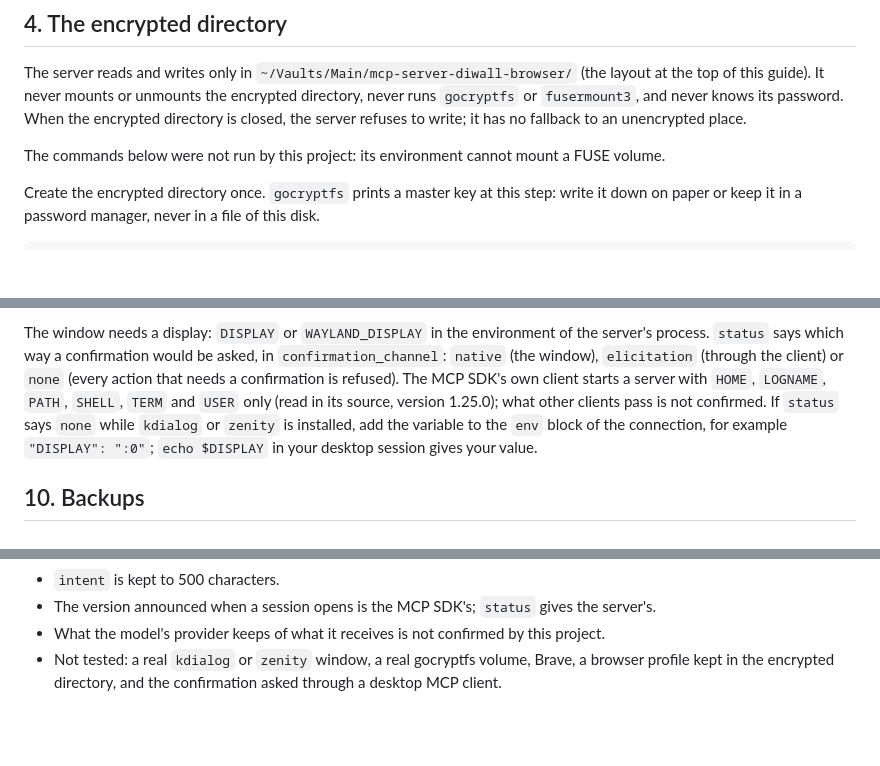
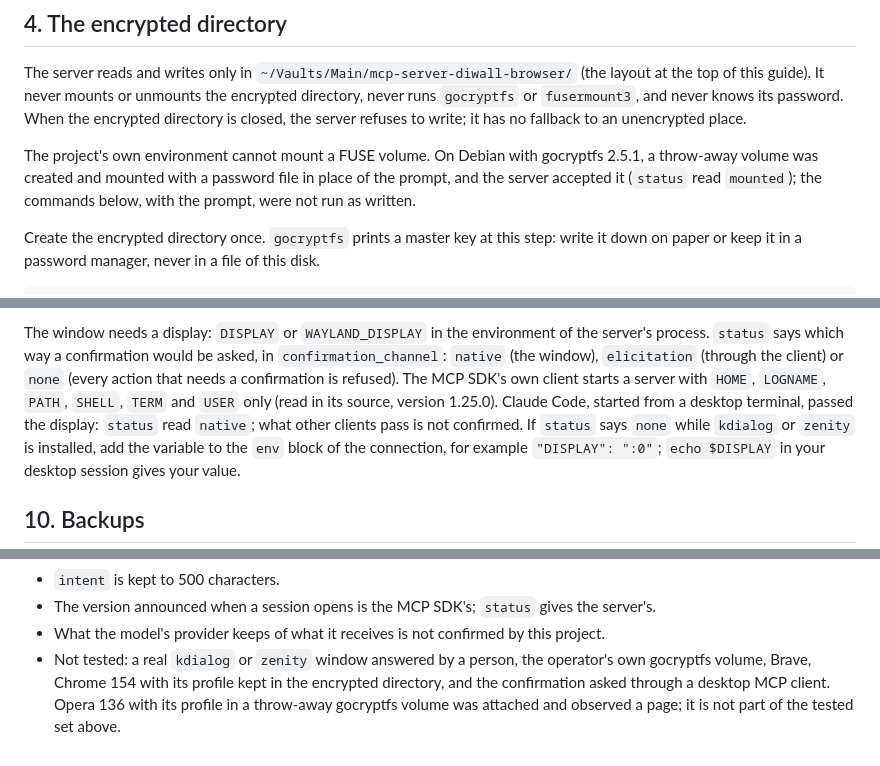
Before and after one commit to RonanDavalan/mcp-server-diwall-browser, a Markdown page: docs/OPERATOR_GUIDE.md, 3 parts joined by grey strips. Drawn GitHub-style; blank space fills up the shorter version.

```diff
--- a/docs/OPERATOR_GUIDE.md
+++ b/docs/OPERATOR_GUIDE.md
@@ -214,7 +214,10 @@ layout at the top of this guide). It never mounts or unmounts the encrypted dire
 `gocryptfs` or `fusermount3`, and never knows its password. When the encrypted directory is closed,
 the server refuses to write; it has no fallback to an unencrypted place.
 
-The commands below were not run by this project: its environment cannot mount a FUSE volume.
+The project's own environment cannot mount a FUSE volume. On Debian with gocryptfs 2.5.1, a
+throw-away volume was created and mounted with a password file in place of the prompt, and the
+server accepted it (`status` read `mounted`); the commands below, with the prompt, were not run as
+written.
 
 Create the encrypted directory once. `gocryptfs` prints a master key at this step: write it down
 on paper or keep it in a password manager, never in a file of this disk.
@@ -439,7 +442,8 @@ The window needs a display: `DISPLAY` or `WAYLAND_DISPLAY` in the environment of
 process. `status` says which way a confirmation would be asked, in `confirmation_channel`:
 `native` (the window), `elicitation` (through the client) or `none` (every action that needs a
 confirmation is refused). The MCP SDK's own client starts a server with `HOME`, `LOGNAME`, `PATH`,
-`SHELL`, `TERM` and `USER` only (read in its source, version 1.25.0); what other clients pass is not
+`SHELL`, `TERM` and `USER` only (read in its source, version 1.25.0). Claude Code, started from a
+desktop terminal, passed the display: `status` read `native`; what other clients pass is not
 confirmed. If `status` says `none` while `kdialog` or `zenity` is installed, add the variable to the
 `env` block of the connection, for example `"DISPLAY": ":0"`; `echo $DISPLAY` in your desktop
 session gives your value.
@@ -644,5 +651,7 @@ parameter the tool does not have, or a value of the wrong kind; nothing was done
 - `intent` is kept to 500 characters.
 - The version announced when a session opens is the MCP SDK's; `status` gives the server's.
 - What the model's provider keeps of what it receives is not confirmed by this project.
-- Not tested: a real `kdialog` or `zenity` window, a real gocryptfs volume, Brave, a browser
-  profile kept in the encrypted directory, and the confirmation asked through a desktop MCP client.
+- Not tested: a real `kdialog` or `zenity` window answered by a person, the operator's own
+  gocryptfs volume, Brave, Chrome 154 with its profile kept in the encrypted directory, and the
+  confirmation asked through a desktop MCP client. Opera 136 with its profile in a throw-away
+  gocryptfs volume was attached and observed a page; it is not part of the tested set above.
```
Also changed, not shown: other parts of docs/OPERATOR_GUIDE.md (+3 -0 lines), README.md (+20 -7 lines).
